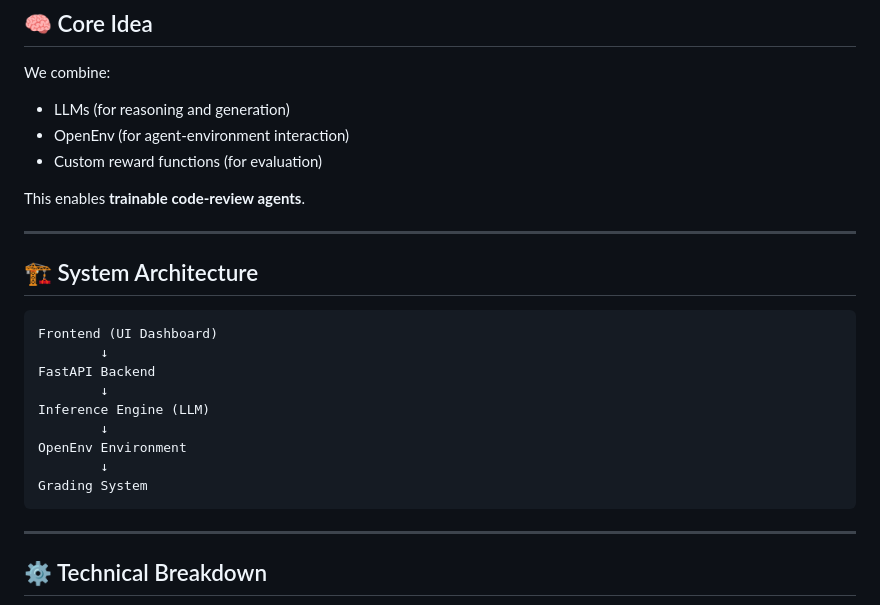
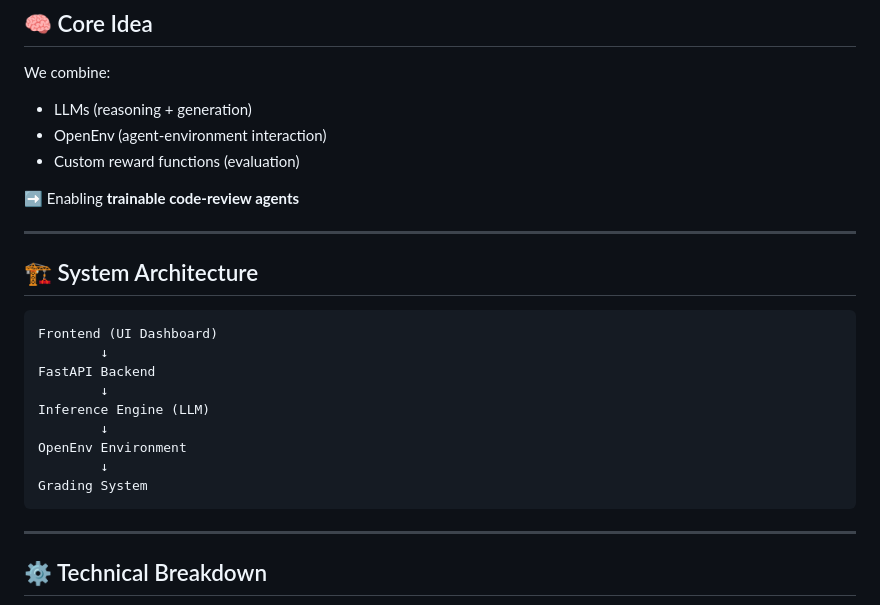
Before and after one commit to DE9856/code-review-env, a Markdown page: README.md, the part around one of its changes. GitHub-like rendering.

````diff
--- a/README.md
+++ b/README.md
@@ -40,11 +40,11 @@ This transforms code review into a **learning problem**.
 
 We combine:
 
-- LLMs (for reasoning and generation)
-- OpenEnv (for agent-environment interaction)
-- Custom reward functions (for evaluation)
+- LLMs (reasoning + generation)
+- OpenEnv (agent-environment interaction)
+- Custom reward functions (evaluation)
 
-This enables **trainable code-review agents**.
+➡️ Enabling **trainable code-review agents**
 
 ---
 
@@ -61,6 +61,7 @@ OpenEnv Environment
         ↓
 Grading System
 ```
+
 ---
 
 ## ⚙️ Technical Breakdown
````
Also changed, not shown: other parts of README.md (+75 -38 lines).
